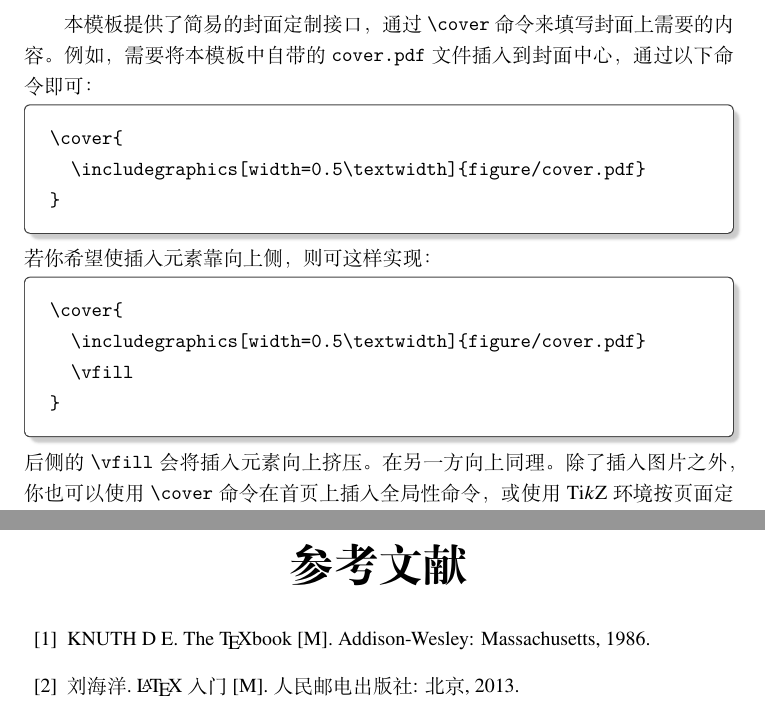
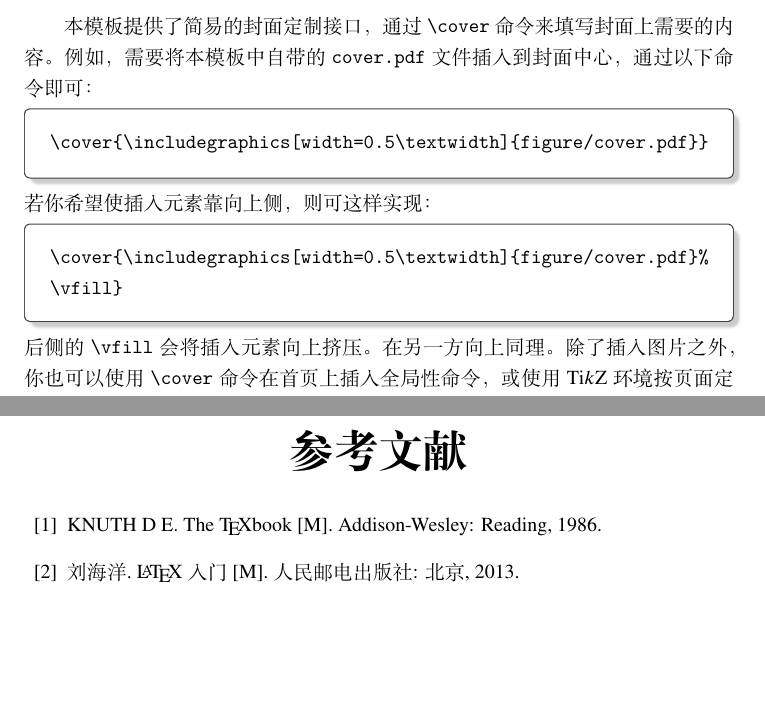
Before and after one commit to qyxf/qyxf-book, a LaTeX book (demo.tex): two parts of pages 9 and 15 of 15, joined at a grey line, cut so that both start at the same text. Compiled offline with XeLaTeX; a missing font is replaced by an installed copy or a similar font.

Commit message:
demo: layout refinement

```diff
--- a/demo.tex
+++ b/demo.tex
@@ -1,10 +1,10 @@
 % !TEX program = xelatex
 \documentclass[
   10pt,
-  oneside,
+  twoside,
   openany,
-  b5paper,
-  colorscheme = basic  % 请根据需要选择或定制配色方案
+  b5paper, % 以上均为 ctexbook 提供的文类选项
+  colorscheme = basic % 请根据需要选择或定制配色方案
 ]{qyxf-book}
 
 \title{钱院学辅 \LaTeX 书籍模板}
@@ -200,18 +200,14 @@
 
 \begin{tcolorbox}
 \begin{verbatim}
-\cover{
-  \includegraphics[width=0.5\textwidth]{figure/cover.pdf}
-}
+\cover{\includegraphics[width=0.5\textwidth]{figure/cover.pdf}}
 \end{verbatim}
 \end{tcolorbox}
 若你希望使插入元素靠向上侧，则可这样实现：
 \begin{tcolorbox}
 \begin{verbatim}
-\cover{
-  \includegraphics[width=0.5\textwidth]{figure/cover.pdf}
-  \vfill
-}
+\cover{\includegraphics[width=0.5\textwidth]{figure/cover.pdf}%
+\vfill}
 \end{verbatim}
 \end{tcolorbox}
 后侧的 \verb|\vfill| 会将插入元素向上挤压。在另一方向上同理。除了插入图片之外，你也可以使用 \verb|\cover| 命令在首页上插入全局性命令，或使用 Ti$k$Z 环境按页面定位插入图片。
@@ -408,7 +404,7 @@
 \end{itemize}
 
 \begin{thebibliography}{99}
-  \bibitem{texbook} KNUTH~D~E. The \TeX book [M]. Addison-Wesley: Massachusetts, 1986.
+  \bibitem{texbook} KNUTH~D~E. The \TeX book [M]. Addison-Wesley: Reading, 1986.
   \bibitem{latex} 刘海洋. \LaTeX 入门 [M]. 人民邮电出版社: 北京, 2013.
 \end{thebibliography}
 
```
Also changed, not shown: demo.tex (4 more changed lines).
